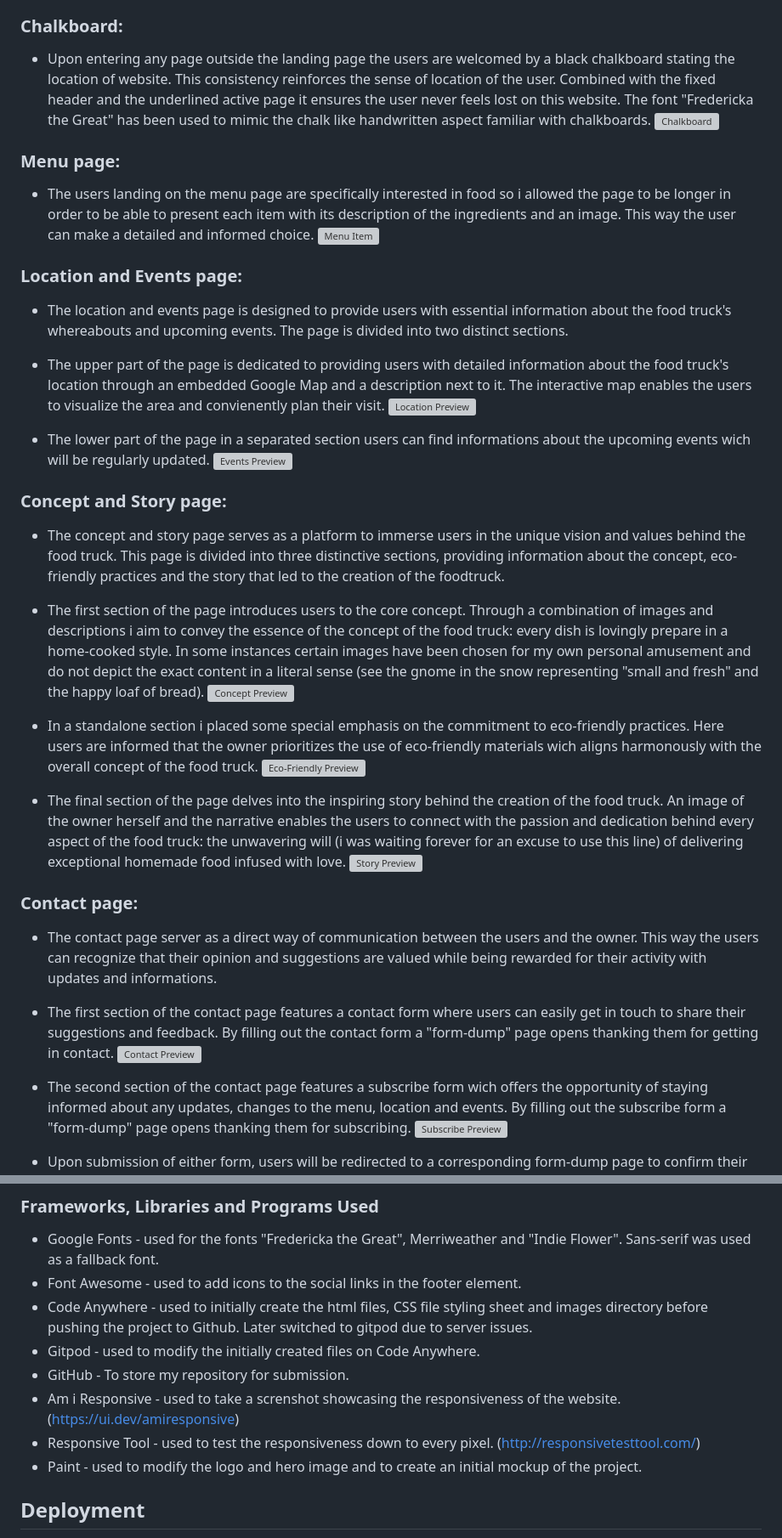
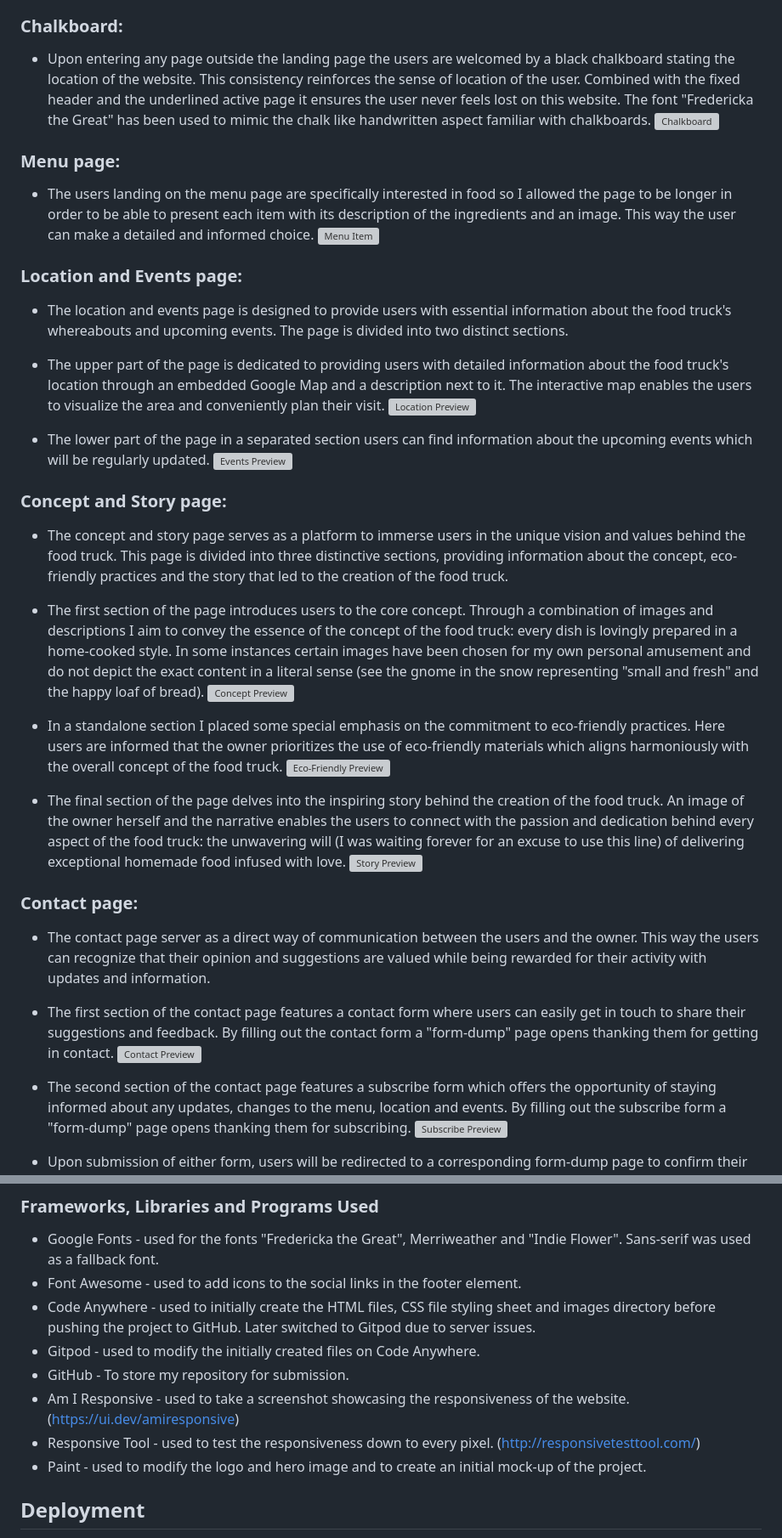
Before and after one commit to SalMod91/Try, a Markdown page: README.md, 2 parts joined by grey strips. Shown: that part at 85% size. GitHub-like rendering; grey boxes are pictures that could not be loaded.

```diff
--- a/README.md
+++ b/README.md
@@ -159,45 +160,45 @@ Due to the specific theme of sandwiches on a cutting board with a black backgrou
 
 ### Chalkboard:
-  - Upon entering any page outside the landing page the users are welcomed by a black chalkboard stating the location of website. This consistency reinforces the sense of location of the user. Combined with the fixed header and the underlined active page it ensures the user never feels lost on this website.
+  - Upon entering any page outside the landing page the users are welcomed by a black chalkboard stating the location of the website. This consistency reinforces the sense of location of the user. Combined with the fixed header and the underlined active page it ensures the user never feels lost on this website.
   The font "Fredericka the Great" has been used to mimic the chalk like handwritten aspect familiar with chalkboards.
   ![Chalkboard](/assets/images/readme-images/chalkboard-welcome.webp)
 
 ### Menu page:
 
-  - The users landing on the menu page are specifically interested in food so i allowed the page to be longer in order to be able to present each item with its description of the ingredients and an image. This way the user can make a detailed and informed choice.
+  - The users landing on the menu page are specifically interested in food so I allowed the page to be longer in order to be able to present each item with its description of the ingredients and an image. This way the user can make a detailed and informed choice.
   ![Menu Item](/assets/images/readme-images/menu-item.webp)
 
 ### Location and Events page:
 
   - The location and events page is designed to provide users with essential information about the food truck's whereabouts and upcoming events. The page is divided into two distinct sections.
 
-  - The upper part of the page is dedicated to providing users with detailed information about the food truck's location through an embedded Google Map and a description next to it. The interactive map enables the users to visualize the area and convienently plan their visit.
+  - The upper part of the page is dedicated to providing users with detailed information about the food truck's location through an embedded Google Map and a description next to it. The interactive map enables the users to visualize the area and conveniently plan their visit.
   ![Location Preview](/assets/images/readme-images/location-preview.webp)
 
-  - The lower part of the page in a separated section users can find informations about the upcoming events wich will be regularly updated.
+  - The lower part of the page in a separated section users can find information about the upcoming events which will be regularly updated.
   ![Events Preview](/assets/images/readme-images/events-preview.webp)
 
 ### Concept and Story page:
 
-  - The concept and story page serves as a platform to immerse users in the unique vision and values behind the food truck. This page is divided into three distinctive sections, providing information about the concept, eco-friendly practices and the story that led to the creation of the foodtruck.
+  - The concept and story page serves as a platform to immerse users in the unique vision and values behind the food truck. This page is divided into three distinctive sections, providing information about the concept, eco-friendly practices and the story that led to the creation of the food truck.
 
-  - The first section of the page introduces users to the core concept. Through a combination of images and descriptions i aim to convey the essence of the concept of the food truck: every dish is lovingly prepare in a home-cooked style. In some instances certain images have been chosen for my own personal amusement and do not depict the exact content in a literal sense (see the gnome in the snow representing "small and fresh" and the happy loaf of bread).
+  - The first section of the page introduces users to the core concept. Through a combination of images and descriptions I aim to convey the essence of the concept of the food truck: every dish is lovingly prepared in a home-cooked style. In some instances certain images have been chosen for my own personal amusement and do not depict the exact content in a literal sense (see the gnome in the snow representing "small and fresh" and the happy loaf of bread).
   ![Concept Preview](/assets/images/readme-images/concept-preview.webp)
 
-  - In a standalone section i placed some special emphasis on the commitment to eco-friendly practices. Here users are informed that the owner prioritizes the use of eco-friendly materials wich aligns harmonously with the overall concept of the food truck.
+  - In a standalone section I placed some special emphasis on the commitment to eco-friendly practices. Here users are informed that the owner prioritizes the use of eco-friendly materials which aligns harmoniously with the overall concept of the food truck.
   ![Eco-Friendly Preview](/assets/images/readme-images/eco-friendly-preview.webp)
 
-  - The final section of the page delves into the inspiring story behind the creation of the food truck. An image of the owner herself and the narrative enables the users to connect with the passion and dedication behind every aspect of the food truck: the unwavering will (i was waiting forever for an excuse to use this line) of delivering exceptional homemade food infused with love.
+  - The final section of the page delves into the inspiring story behind the creation of the food truck. An image of the owner herself and the narrative enables the users to connect with the passion and dedication behind every aspect of the food truck: the unwavering will (I was waiting forever for an excuse to use this line) of delivering exceptional homemade food infused with love.
   ![Story Preview](/assets/images/readme-images/story-preview.webp)
 
 ### Contact page:
 
-  - The contact page server as a direct way of communication between the users and the owner. This way the users can recognize that their opinion and suggestions are valued while being rewarded for their activity with updates and informations.
+  - The contact page server as a direct way of communication between the users and the owner. This way the users can recognize that their opinion and suggestions are valued while being rewarded for their activity with updates and information.
 
   - The first section of the contact page features a contact form where users can easily get in touch to share their suggestions and feedback. By filling out the contact form a "form-dump" page opens thanking them for getting in contact.
   ![Contact Preview](/assets/images/readme-images/contact-preview.webp)
 
-  - The second section of the contact page features a subscribe form wich offers the opportunity of staying informed about any updates, changes to the menu, location and events. By filling out the subscribe form a "form-dump" page opens thanking them for subscribing.
+  - The second section of the contact page features a subscribe form which offers the opportunity of staying informed about any updates, changes to the menu, location and events. By filling out the subscribe form a "form-dump" page opens thanking them for subscribing.
   ![Subscribe Preview](/assets/images/readme-images/subscribe-preview.webp)
 
   - Upon submission of either form, users will be redirected to a corresponding form-dump page to confirm their submission.
@@ -323,12 +325,12 @@ Initially, having had prior experience as a restaurant ownr, I had a cler vision
 ### Frameworks, Libraries and Programs Used
 - Google Fonts - used for the fonts "Fredericka the Great", Merriweather and "Indie Flower". Sans-serif was used as a fallback font.
 - Font Awesome - used to add icons to the social links in the footer element.
-- Code Anywhere - used to initially create the html files, CSS file styling sheet and images directory before pushing the project to Github. Later switched to gitpod due to server issues.
+- Code Anywhere - used to initially create the HTML files, CSS file styling sheet and images directory before pushing the project to GitHub. Later switched to Gitpod due to server issues.
 - Gitpod - used to modify the initially created files on Code Anywhere.
 - GitHub - To store my repository for submission.
-- Am i Responsive - used to take a screnshot showcasing the responsiveness of the website. (https://ui.dev/amiresponsive)
+- Am I Responsive - used to take a screenshot showcasing the responsiveness of the website. (https://ui.dev/amiresponsive)
 - Responsive Tool - used to test the responsiveness down to every pixel. (http://responsivetesttool.com/)
-- Paint - used to modify the logo and hero image and to create an initial mockup of the project.
+- Paint - used to modify the logo and hero image and to create an initial mock-up of the project.
 
 ## Deployment
 
```
Also changed, not shown: other parts of README.md (+61 -59 lines).
